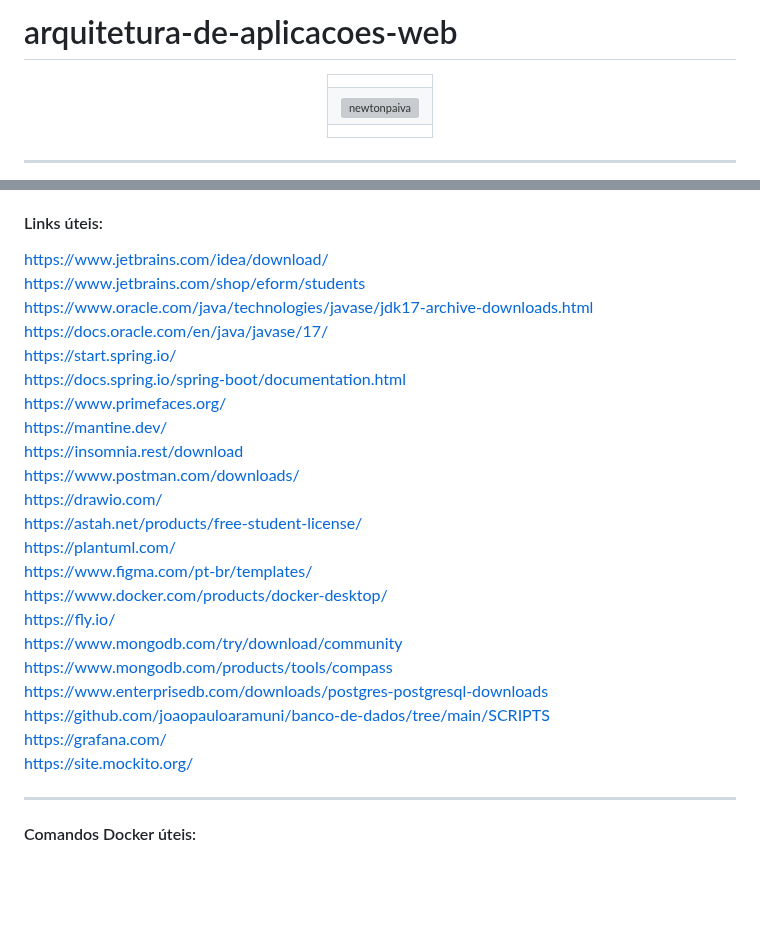
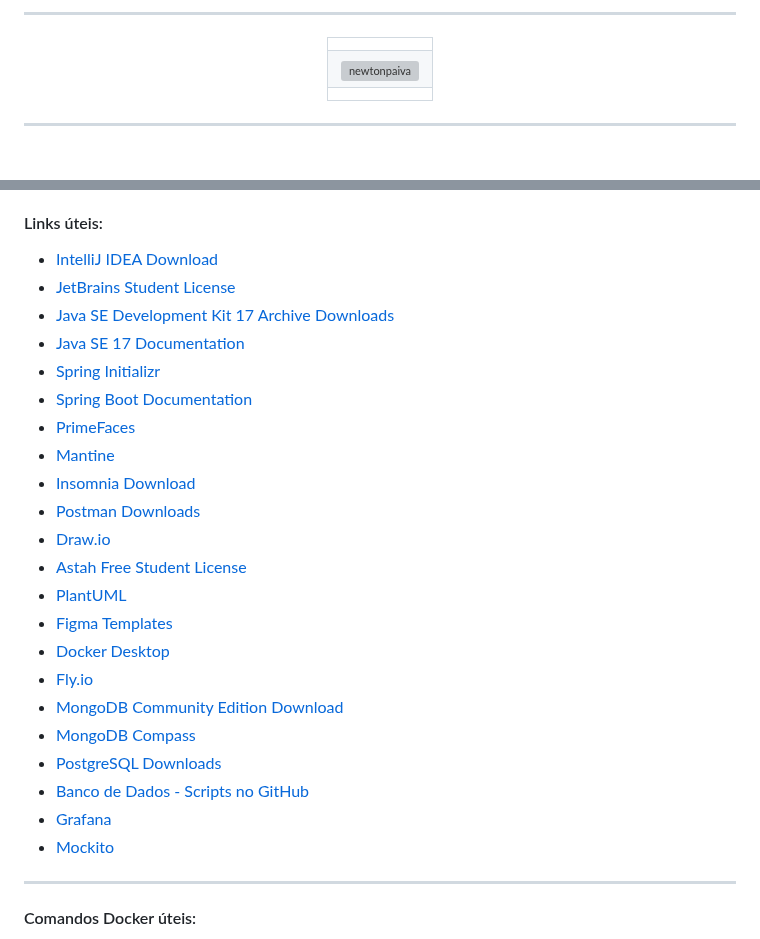
Before and after one commit to joaopauloaramuni/arquitetura-de-aplicacoes-web, a Markdown page: README.md, 2 parts joined by grey strips. Drawn GitHub-style; blank space fills up the shorter version; grey boxes are pictures that could not be loaded.

```diff
--- a/README.md
+++ b/README.md
@@ -1,4 +1,4 @@
-# arquitetura-de-aplicacoes-web
+-----
 
 <div align="center">
     <table>
@@ -34,28 +34,28 @@ Disciplina dos cursos de Ciência da Computação, Sistemas de Informação e An
 - [Docker CLI Cheat Sheet](https://github.com/joaopauloaramuni/arquitetura-de-aplicacoes-web/tree/main/DOCKER%20CLI%20CHEAT%20SHEET)
 
 #### Links úteis:
-https://www.jetbrains.com/idea/download/
-<br>https://www.jetbrains.com/shop/eform/students
-<br>https://www.oracle.com/java/technologies/javase/jdk17-archive-downloads.html
-<br>https://docs.oracle.com/en/java/javase/17/
-<br>https://start.spring.io/
-<br>https://docs.spring.io/spring-boot/documentation.html
-<br>https://www.primefaces.org/
-<br>https://mantine.dev/
-<br>https://insomnia.rest/download
-<br>https://www.postman.com/downloads/
-<br>https://drawio.com/
-<br>https://astah.net/products/free-student-license/
-<br>https://plantuml.com/
-<br>https://www.figma.com/pt-br/templates/
-<br>https://www.docker.com/products/docker-desktop/
-<br>https://fly.io/
-<br>https://www.mongodb.com/try/download/community
-<br>https://www.mongodb.com/products/tools/compass
-<br>https://www.enterprisedb.com/downloads/postgres-postgresql-downloads
-<br>https://github.com/joaopauloaramuni/banco-de-dados/tree/main/SCRIPTS
-<br>https://grafana.com/
-<br>https://site.mockito.org/
+- [IntelliJ IDEA Download](https://www.jetbrains.com/idea/download/)
+- [JetBrains Student License](https://www.jetbrains.com/shop/eform/students)
+- [Java SE Development Kit 17 Archive Downloads](https://www.oracle.com/java/technologies/javase/jdk17-archive-downloads.html)
+- [Java SE 17 Documentation](https://docs.oracle.com/en/java/javase/17/)
+- [Spring Initializr](https://start.spring.io/)
+- [Spring Boot Documentation](https://docs.spring.io/spring-boot/documentation.html)
+- [PrimeFaces](https://www.primefaces.org/)
+- [Mantine](https://mantine.dev/)
+- [Insomnia Download](https://insomnia.rest/download)
+- [Postman Downloads](https://www.postman.com/downloads/)
+- [Draw.io](https://drawio.com/)
+- [Astah Free Student License](https://astah.net/products/free-student-license/)
+- [PlantUML](https://plantuml.com/)
+- [Figma Templates](https://www.figma.com/pt-br/templates/)
+- [Docker Desktop](https://www.docker.com/products/docker-desktop/)
+- [Fly.io](https://fly.io/)
+- [MongoDB Community Edition Download](https://www.mongodb.com/try/download/community)
+- [MongoDB Compass](https://www.mongodb.com/products/tools/compass)
+- [PostgreSQL Downloads](https://www.enterprisedb.com/downloads/postgres-postgresql-downloads)
+- [Banco de Dados - Scripts no GitHub](https://github.com/joaopauloaramuni/banco-de-dados/tree/main/SCRIPTS)
+- [Grafana](https://grafana.com/)
+- [Mockito](https://site.mockito.org/)
 
 -----
 
```
